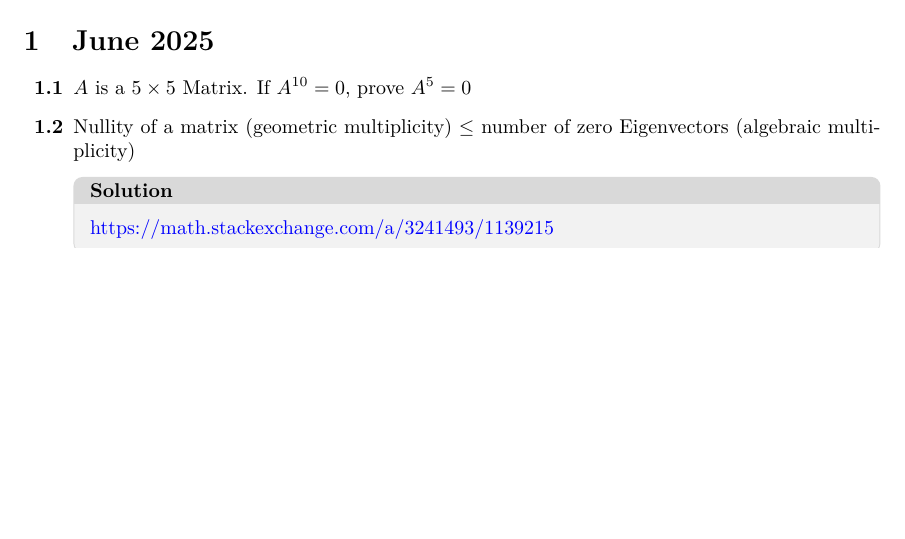
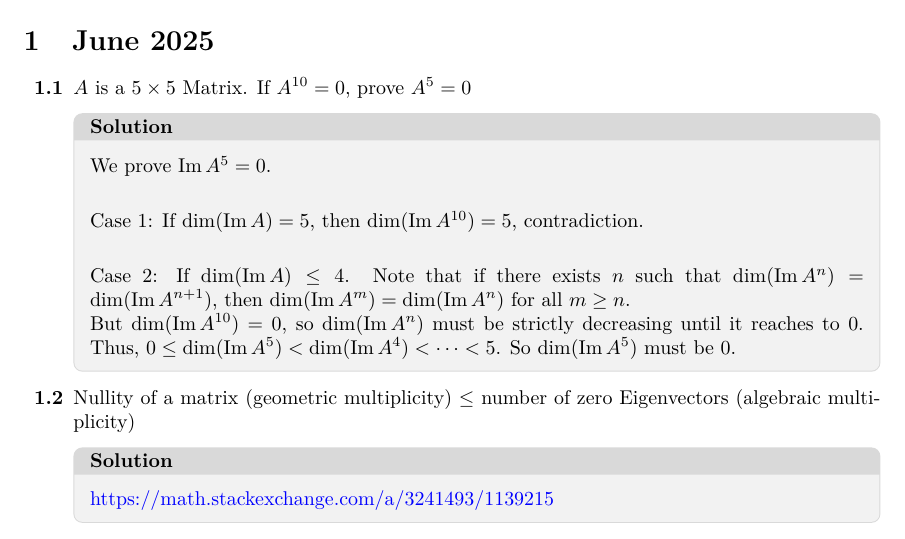
Before and after one commit to AmazingBoBoy/AmazingBoBoy.github.io, a LaTeX document (main.tex): part of the page, cut so that both start at the same text, the shorter picture padded with empty space. Compiled offline with pdfLaTeX.

Commit message:
Update main.tex

```diff
--- a/main.tex
+++ b/main.tex
@@ -28,7 +28,7 @@
 \usepackage{tcolorbox}
 \tcbuselibrary{listings,breakable}
 \usepackage{xcolor} % Make sure xcolor is loaded for color definitions
-
+\DeclareMathOperator{\Ima}{Im}
 \usepackage{graphicx}
 \graphicspath{{assets/}} % Path to global image assets
 \usepackage{mathrsfs} % Add this line to your preamble for \mathscr support; tlmgr install jknapltx rsfs server-side
@@ -106,6 +106,18 @@ This document is a selction of my beloved mathematcial ideas, techniques and pro
 \section{June 2025}
 \begin{enumerate}
     \item $A$ is a $5 \times 5 $ Matrix. If $A^{10}=0$, prove $A^5=0$
+    \begin{solution}
+        We prove $\Ima A^5=0$.
+        \\
+
+        Case 1: If $\dim (\Ima A)=5$, then $\dim (\Ima A^{10})=5$, contradiction.
+        \\
+
+        Case 2: If $\dim (\Ima A)\leq 4$. Note that if there exists $n$ such that $\dim (\Ima A^n)=\dim (\Ima A^{n+1})$, then $\dim (\Ima A^m)=\dim (\Ima A^{n})$ for all $m\geq n$.
+        \\
+        But $\dim (\Ima A^{10})=0$, so $\dim (\Ima A^{n})$ must be strictly decreasing until it reaches to $0$. Thus, $0\le\dim (\Ima A^{5})<\dim (\Ima A^{4})<\cdots <5$. So $\dim (\Ima A^{5})$ must be $0$.
+    \end{solution}
+
     \item Nullity of a matrix (geometric multiplicity)  $\leq$ number of zero Eigenvectors (algebraic multiplicity)
     \begin{solution}
     \href{https://math.stackexchange.com/a/3241493/1139215}{https://math.stackexchange.com/a/3241493/1139215}
```
